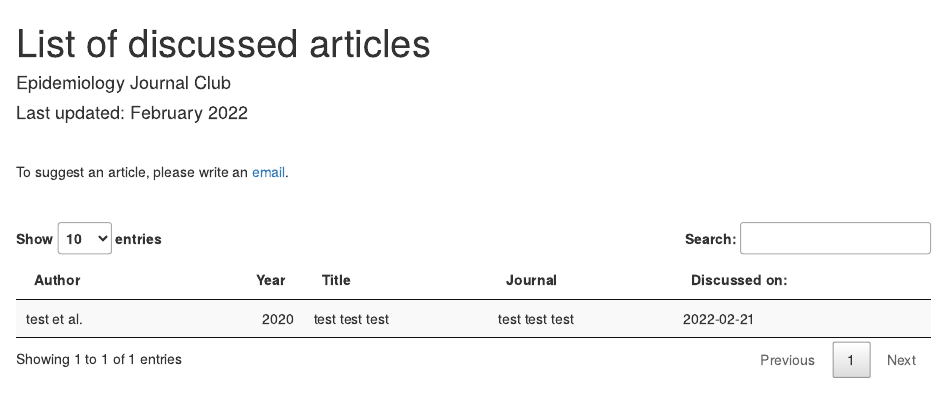
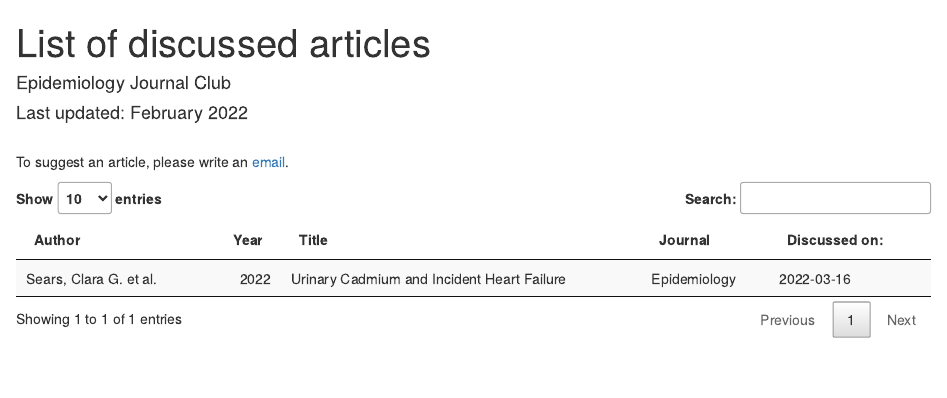
Before and after one commit to philippheumann/journalclub, an R Markdown document (list.Rmd): the page in a window 1100 px wide, from its top. Rendered offline with R 4.5, knitr and Pandoc, with nearby package versions.

Commit message:
add article march 2022

````diff
--- a/list.Rmd
+++ b/list.Rmd
@@ -17,15 +15,15 @@ library(DT)
 
 ```{r warning=FALSE, message=FALSE, echo=FALSE}
 # Data -------------------------------------------------------------------------
-author = c("test et al.") # add authors
+author = c("Sears, Clara G. et al.") # add authors
 
-year = c(2020) # add year of publication
+year = c(2022) # add year of publication
 
-title = c("test test test") # add title of publication
+title = c("Urinary Cadmium and Incident Heart Failure") # add title of publication
 
-journal = c("test test test") # add journal
+journal = c("Epidemiology") # add journal
 
-discussed = as.Date(c("2022-02-21")) # add date article was discussed
+discussed = as.Date(c("2022-03-16")) # add date article was discussed
 
 # Create data frame
 dat = data.frame(author, year, title, journal, discussed)
````
Also changed, not shown: index.Rmd (+2 -2 lines), index.html, list.html, list.Rmd (2 more changed lines).
